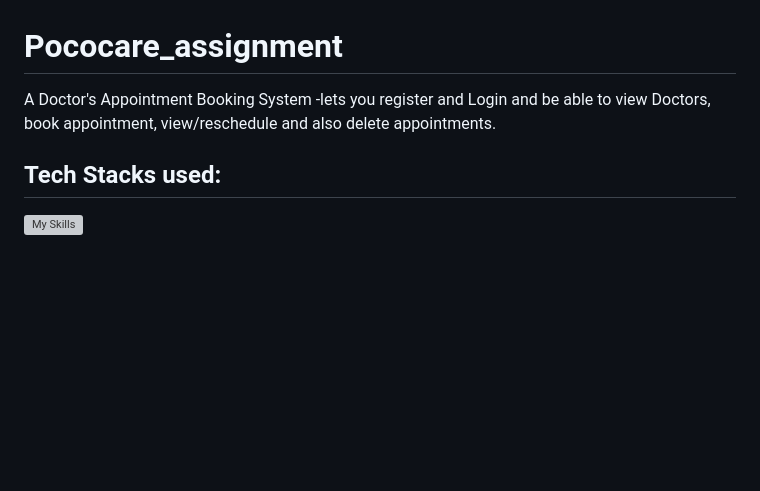
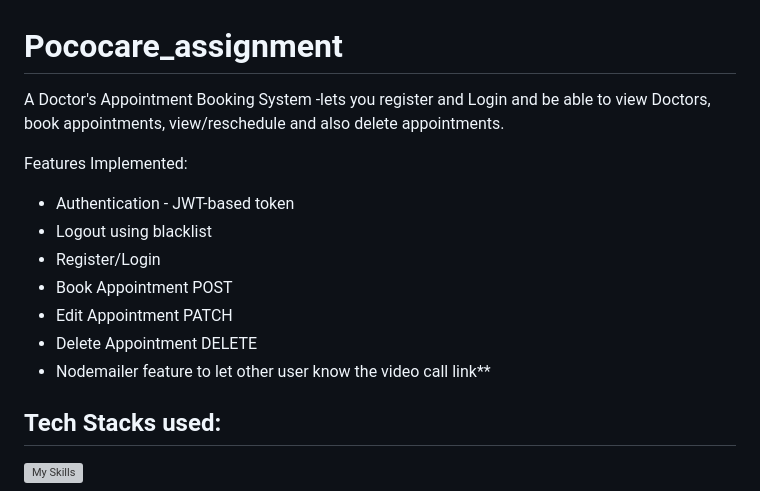
Before and after one commit to DhaanuI/Doctor_Appointment_Booking_Application, a Markdown page: README.md, the part around the change. GitHub-like rendering; blank space fills up the shorter version; grey boxes are pictures that could not be loaded.

```diff
--- a/README.md
+++ b/README.md
@@ -1,6 +1,16 @@
 # Pococare_assignment
 
-A Doctor's Appointment Booking System -lets you register and Login and be able to view Doctors, book appointment, view/reschedule and also delete appointments.
+A Doctor's Appointment Booking System -lets you register and Login and be able to view Doctors, book appointments, view/reschedule and also delete appointments.
+
+Features Implemented:
+* Authentication - JWT-based token
+* Logout using blacklist
+* Register/Login
+* Book Appointment POST
+* Edit Appointment PATCH
+* Delete Appointment DELETE
+* Nodemailer feature to let other user know the video call link**
+
 
 ## Tech Stacks used:
 [![My Skills](https://skillicons.dev/icons?i=js,nodejs,express,mongodb,html,css)](https://skillicons.dev)
```
